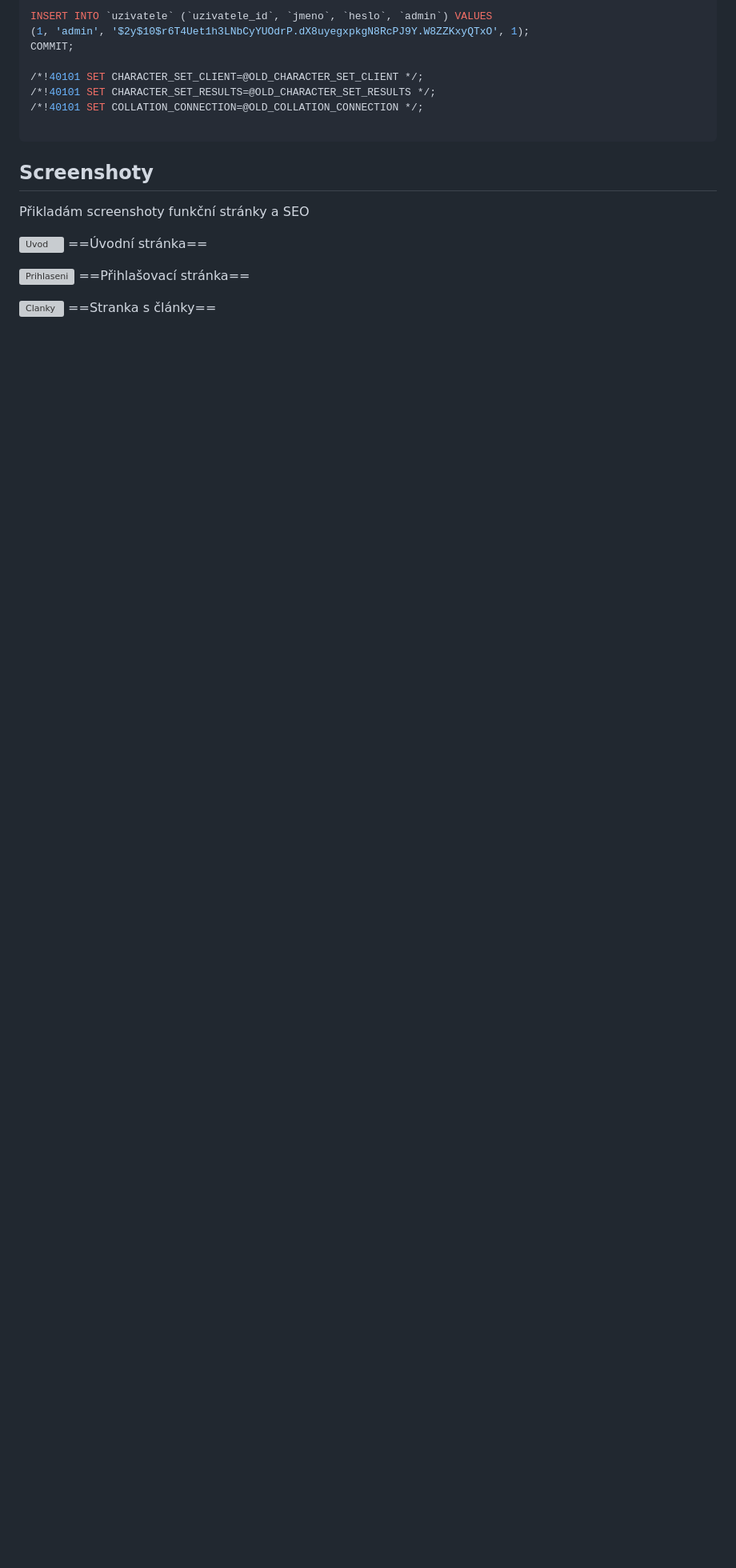
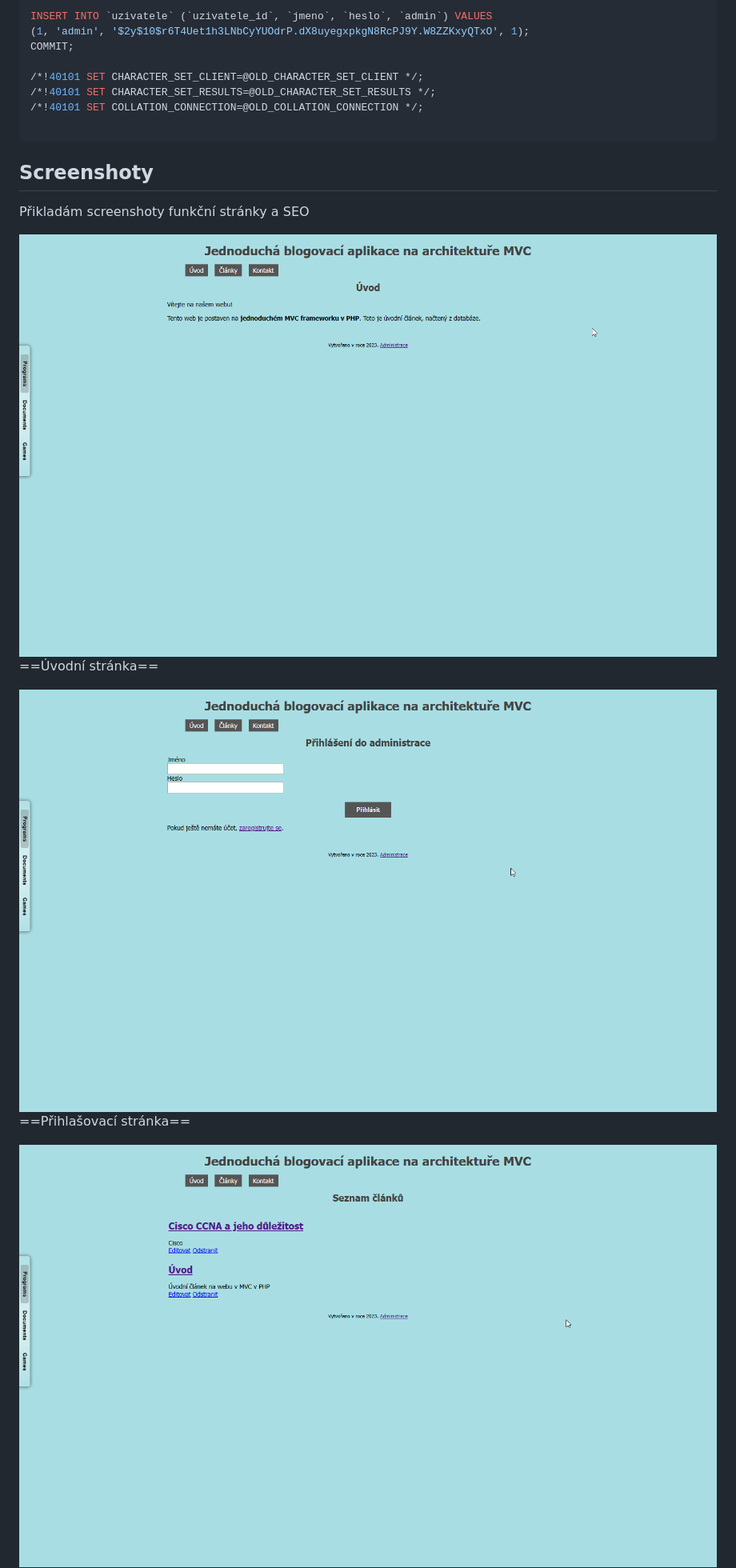
Before and after one commit to KanzanElBirbo/WAP, a Markdown page: Projekt-MVC/README.md, the part around one of its changes. Shown at 80% size. Drawn GitHub-style; blank space fills up the shorter version; grey boxes are pictures that could not be loaded.

```diff
--- a/Projekt-MVC/README.md
+++ b/Projekt-MVC/README.md
@@ -114,12 +114,12 @@ COMMIT;
 
 Přikladám screenshoty funkční stránky a SEO
 
-![Uvod](https://github.com/KanzanElBirbo/WAP/edit/main/Projekt-MVC/uvod.png)
+![Uvod](https://raw.githubusercontent.com/KanzanElBirbo/WAP/main/Projekt-MVC/uvod.png)
 ==Úvodní stránka==
 
-![Prihlaseni](https://github.com/KanzanElBirbo/WAP/edit/main/Projekt-MVC/prihlaseni.png)
+![Prihlaseni](https://raw.githubusercontent.com/KanzanElBirbo/WAP/main/Projekt-MVC/prihlaseni.png)
 ==Přihlašovací stránka==
 
-![Clanky](https://github.com/KanzanElBirbo/WAP/edit/main/Projekt-MVC/clanky.png)
+![Clanky](https://raw.githubusercontent.com/KanzanElBirbo/WAP/main/Projekt-MVC/clanky.png)
 ==Stranka s články==
 
```
Also changed, not shown: other parts of Projekt-MVC/README.md (+2 -2 lines).
